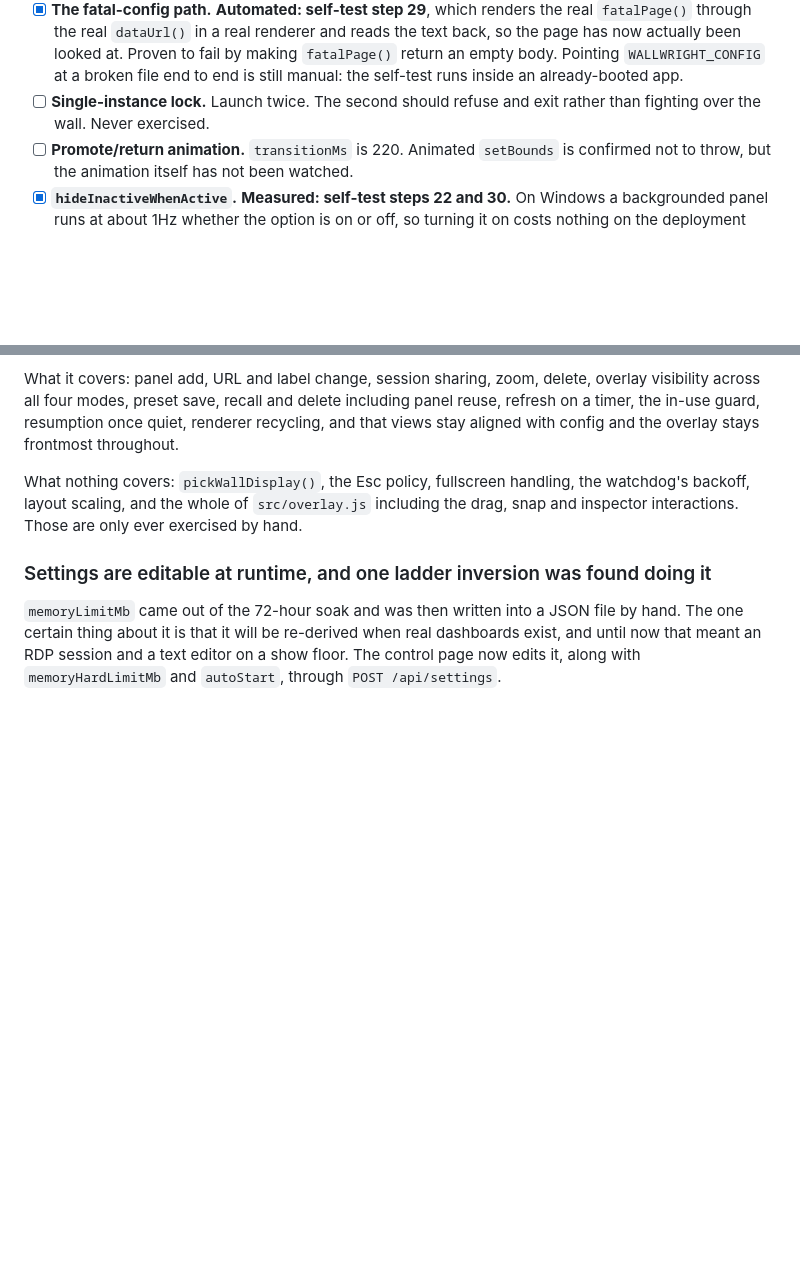
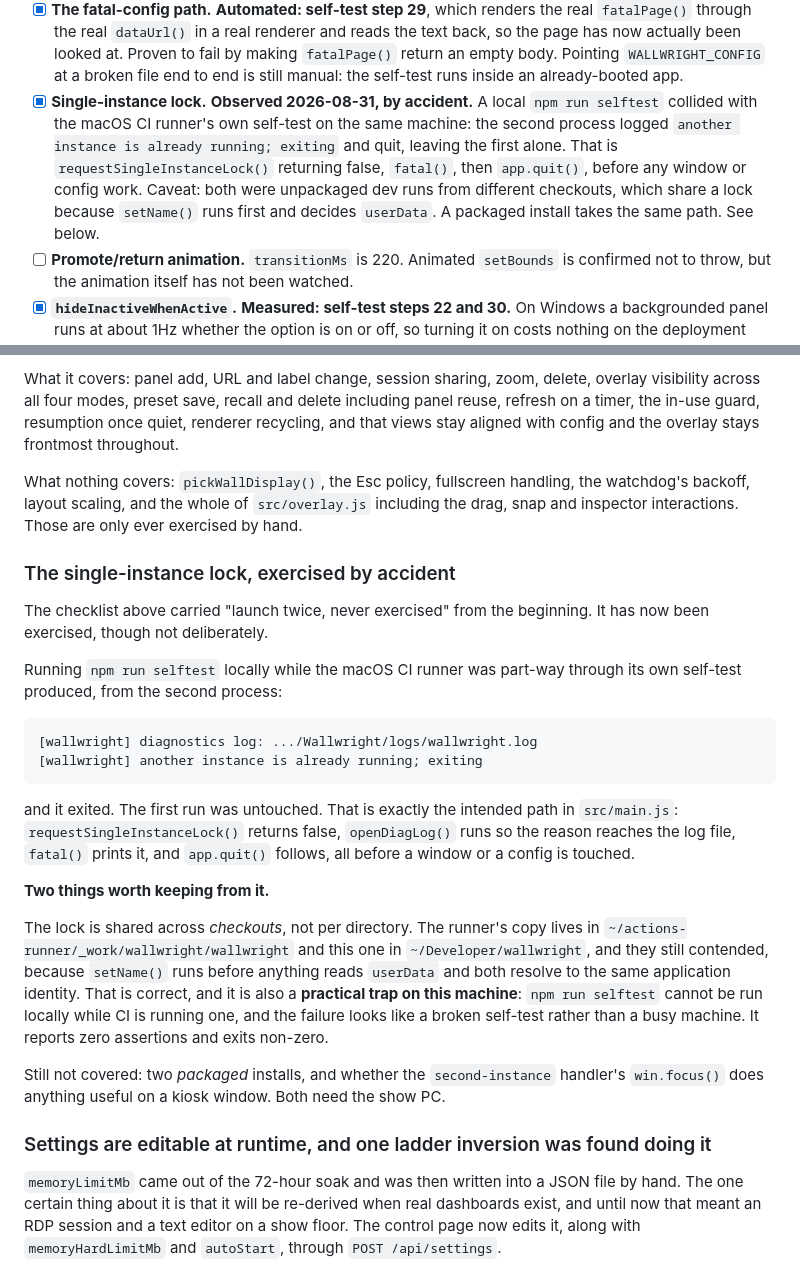
Before and after one commit to Potion/wallwright, a Markdown page: docs/validation.md, 2 parts joined by grey strips. GitHub-like rendering; blank space fills up the shorter version.

Commit message:
Tick the single-instance lock, which got exercised by accident
docs/validation.md group A carried "launch twice, never exercised" from the
beginning. It has now been exercised, though not on purpose.

Running npm run selftest locally while the macOS CI runner was part-way through
its own produced, from the second process, "another instance is already running;
exiting", and it quit while the first carried on. That is the intended path:
requestSingleInstanceLock() returns false, openDiagLog() runs so the reason
reaches the log file, fatal() prints it, app.quit() follows, all before a window
or a config is touched.

Two things worth keeping. The lock is shared across checkouts rather than per
directory, because setName() runs before anything reads userData and both
resolve to the same application identity. That is correct, and it is also a
practical trap on this machine: npm run selftest cannot run locally while CI is
running one, and the failure looks like a broken self-test rather than a busy
machine, reporting zero assertions and exiting non-zero.

Still uncovered, and still needing the show PC: two packaged installs, and
whether the second-instance handler's win.focus() does anything useful on a
kiosk window.

Co-Authored-By: Claude Opus 5 (1M context) <noreply@anthropic.com>

````diff
--- a/docs/validation.md
+++ b/docs/validation.md
@@ -1863,8 +1863,14 @@ Run `npm run dev`.
       fail by making `fatalPage()` return an empty body. Pointing
       `WALLWRIGHT_CONFIG` at a broken file end to end is still manual: the
       self-test runs inside an already-booted app.
-- [ ] **Single-instance lock.** Launch twice. The second should refuse and exit
-      rather than fighting over the wall. Never exercised.
+- [x] **Single-instance lock.** **Observed 2026-08-31, by accident.** A local
+      `npm run selftest` collided with the macOS CI runner's own self-test on the
+      same machine: the second process logged `another instance is already
+running; exiting` and quit, leaving the first alone. That is
+      `requestSingleInstanceLock()` returning false, `fatal()`, then `app.quit()`,
+      before any window or config work. Caveat: both were unpackaged dev runs from
+      different checkouts, which share a lock because `setName()` runs first and
+      decides `userData`. A packaged install takes the same path. See below.
 - [ ] **Promote/return animation.** `transitionMs` is 220. Animated `setBounds`
       is confirmed not to throw, but the animation itself has not been watched.
 - [x] **`hideInactiveWhenActive`.** **Measured: self-test steps 22 and 30.** On
@@ -2470,6 +2476,39 @@ the watchdog's backoff, layout scaling, and the whole of `src/overlay.js`
 including the drag, snap and inspector interactions. Those are only ever
 exercised by hand.
 
+### The single-instance lock, exercised by accident
+
+The checklist above carried "launch twice, never exercised" from the beginning.
+It has now been exercised, though not deliberately.
+
+Running `npm run selftest` locally while the macOS CI runner was part-way through
+its own self-test produced, from the second process:
+
+```
+[wallwright] diagnostics log: .../Wallwright/logs/wallwright.log
+[wallwright] another instance is already running; exiting
+```
+
+and it exited. The first run was untouched. That is exactly the intended path in
+`src/main.js`: `requestSingleInstanceLock()` returns false, `openDiagLog()` runs
+so the reason reaches the log file, `fatal()` prints it, and `app.quit()` follows,
+all before a window or a config is touched.
+
+**Two things worth keeping from it.**
+
+The lock is shared across _checkouts_, not per directory. The runner's copy lives
+in `~/actions-runner/_work/wallwright/wallwright` and this one in
+`~/Developer/wallwright`, and they still contended, because `setName()` runs
+before anything reads `userData` and both resolve to the same application
+identity. That is correct, and it is also a **practical trap on this machine**:
+`npm run selftest` cannot be run locally while CI is running one, and the failure
+looks like a broken self-test rather than a busy machine. It reports zero
+assertions and exits non-zero.
+
+Still not covered: two _packaged_ installs, and whether the `second-instance`
+handler's `win.focus()` does anything useful on a kiosk window. Both need the show
+PC.
+
 ### Settings are editable at runtime, and one ladder inversion was found doing it
 
 `memoryLimitMb` came out of the 72-hour soak and was then written into a JSON file
````
